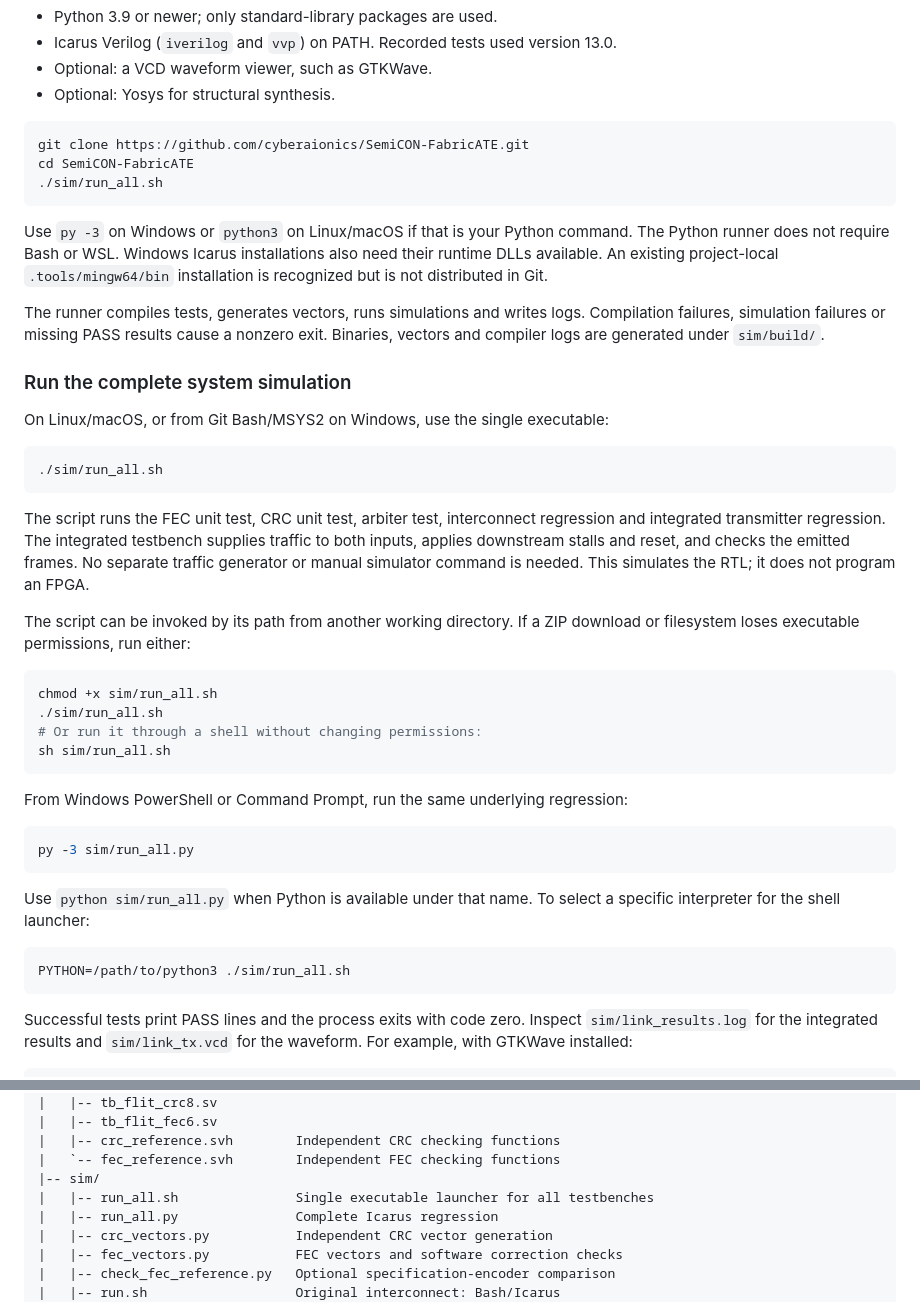
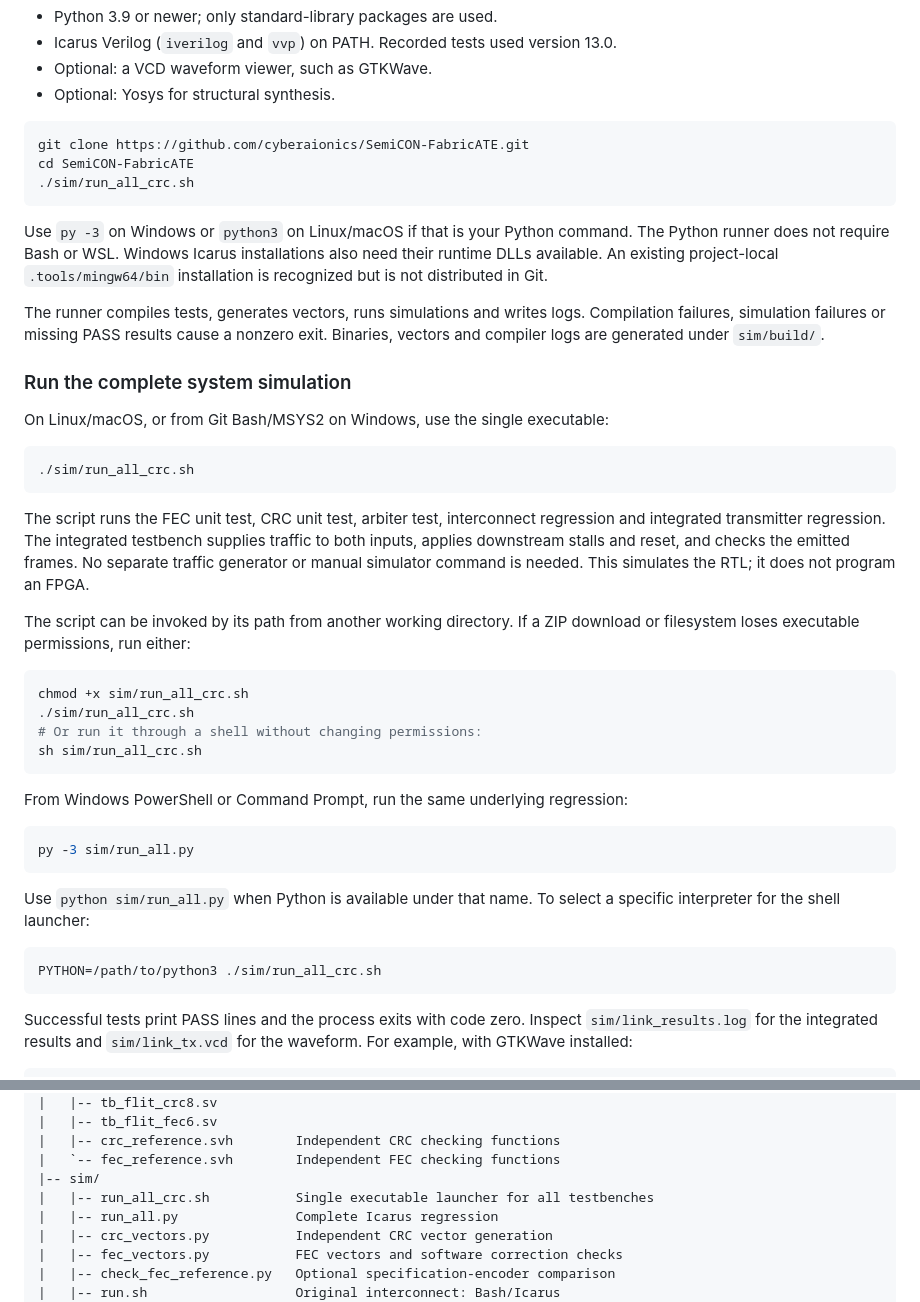
Before and after one commit to cyberaionics/SemiCON-FabricATE, a Markdown page: README.md, 2 parts joined by grey strips. Rendered like a GitHub page.

````diff
--- a/README.md
+++ b/README.md
@@ -20,7 +20,7 @@ Requirements:
 ```sh
 git clone https://github.com/cyberaionics/SemiCON-FabricATE.git
 cd SemiCON-FabricATE
-./sim/run_all.sh
+./sim/run_all_crc.sh
 ```
 
 Use `py -3` on Windows or `python3` on Linux/macOS if that is your Python command.
@@ -37,7 +37,7 @@ exit. Binaries, vectors and compiler logs are generated under `sim/build/`.
 On Linux/macOS, or from Git Bash/MSYS2 on Windows, use the single executable:
 
 ```sh
-./sim/run_all.sh
+./sim/run_all_crc.sh
 ```
 
 The script runs the FEC unit test, CRC unit test, arbiter test, interconnect
@@ -50,10 +50,10 @@ The script can be invoked by its path from another working directory. If a ZIP
 download or filesystem loses executable permissions, run either:
 
 ```sh
-chmod +x sim/run_all.sh
-./sim/run_all.sh
+chmod +x sim/run_all_crc.sh
+./sim/run_all_crc.sh
 # Or run it through a shell without changing permissions:
-sh sim/run_all.sh
+sh sim/run_all_crc.sh
 ```
 
 From Windows PowerShell or Command Prompt, run the same underlying regression:
@@ -66,7 +66,7 @@ Use `python sim/run_all.py` when Python is available under that name. To select
 a specific interpreter for the shell launcher:
 
 ```sh
-PYTHON=/path/to/python3 ./sim/run_all.sh
+PYTHON=/path/to/python3 ./sim/run_all_crc.sh
 ```
 
 Successful tests print PASS lines and the process exits with code zero. Inspect
@@ -186,7 +186,7 @@ SemiCON-FabricATE/
 |   |-- crc_reference.svh        Independent CRC checking functions
 |   `-- fec_reference.svh        Independent FEC checking functions
 |-- sim/
-|   |-- run_all.sh               Single executable launcher for all testbenches
+|   |-- run_all_crc.sh           Single executable launcher for all testbenches
 |   |-- run_all.py               Complete Icarus regression
 |   |-- crc_vectors.py           Independent CRC vector generation
 |   |-- fec_vectors.py           FEC vectors and software correction checks
````
